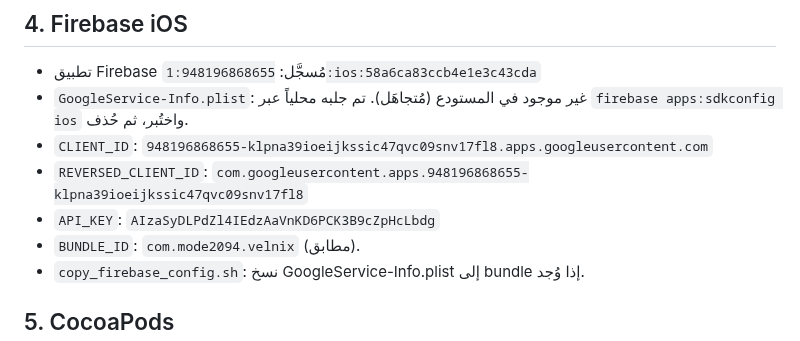
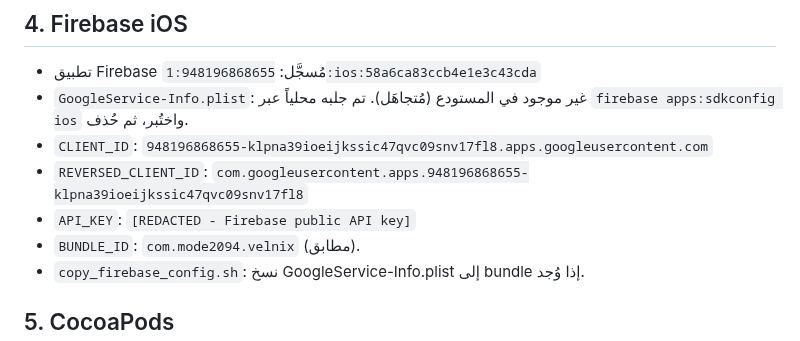
Before and after one commit to Mode2094/velnix, a Markdown page: docs/STAGE5_IOS_ACCEPTANCE_AR.md, the part around the change. Rendered like a GitHub page.

```diff
--- a/docs/STAGE5_IOS_ACCEPTANCE_AR.md
+++ b/docs/STAGE5_IOS_ACCEPTANCE_AR.md
@@ -29,7 +29,7 @@
 - `GoogleService-Info.plist`: غير موجود في المستودع (مُتجاهَل). تم جلبه محلياً عبر `firebase apps:sdkconfig ios` واختُبر، ثم حُذف.
 - `CLIENT_ID`: `948196868655-klpna39ioeijkssic47qvc09snv17fl8.apps.googleusercontent.com`
 - `REVERSED_CLIENT_ID`: `com.googleusercontent.apps.948196868655-klpna39ioeijkssic47qvc09snv17fl8`
-- `API_KEY`: `AIzaSyDLPdZl4IEdzAaVnKD6PCK3B9cZpHcLbdg`
+- `API_KEY`: `[REDACTED - Firebase public API key]`
 - `BUNDLE_ID`: `com.mode2094.velnix` (مطابق).
 - `copy_firebase_config.sh`: نسخ GoogleService-Info.plist إلى bundle إذا وُجد.
 
```
Also changed, not shown: docs/STAGE5_ANDROID_ACCEPTANCE_AR.md (+1 -1 lines).
